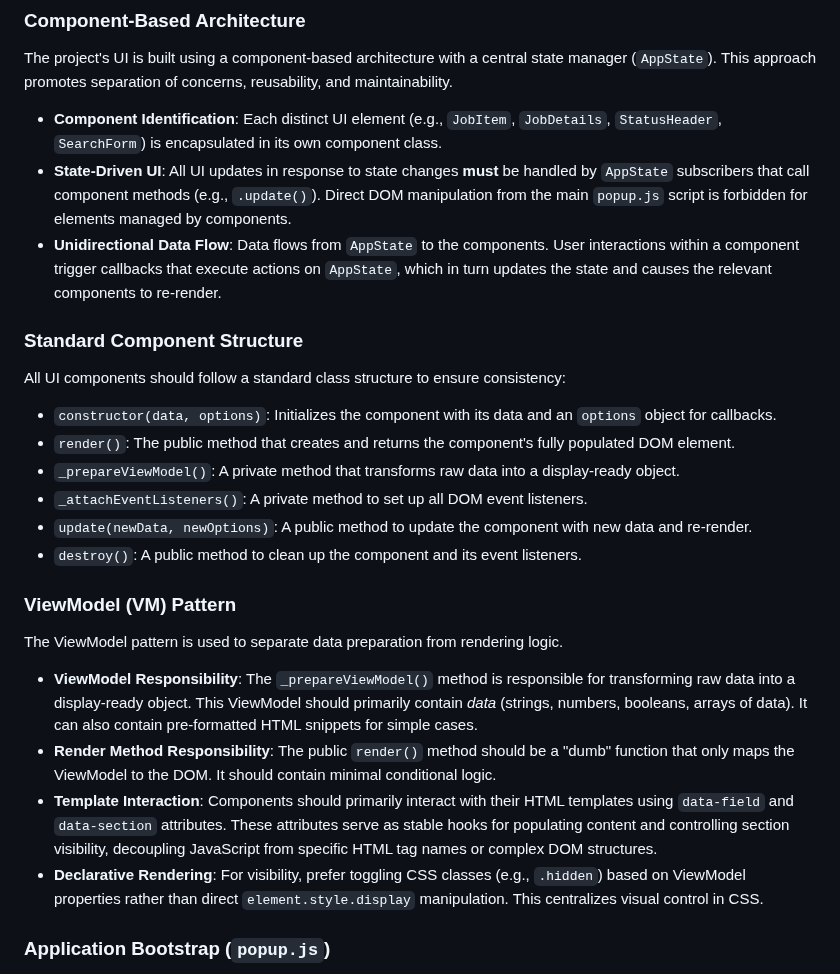
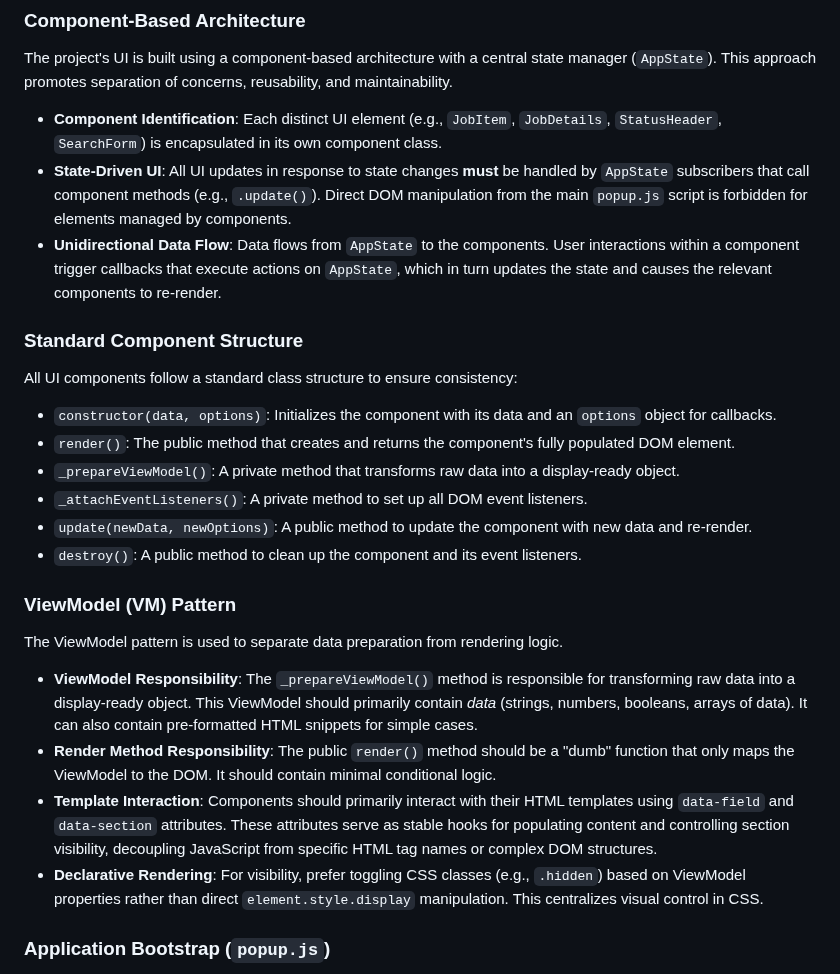
Before and after one commit to milllan/upwork-job-monitor, a Markdown page: docs/2-developer/01-architecture.md, the part around one of its changes. Drawn GitHub-style.

```diff
--- a/docs/2-developer/01-architecture.md
+++ b/docs/2-developer/01-architecture.md
@@ -59,29 +67,29 @@ The extension is structured for clarity and maintainability, with all configurat
 
 The project's UI is built using a component-based architecture with a central state manager (`AppState`). This approach promotes separation of concerns, reusability, and maintainability.
 
--   **Component Identification**: Each distinct UI element (e.g., `JobItem`, `JobDetails`, `StatusHeader`, `SearchForm`) is encapsulated in its own component class.
--   **State-Driven UI**: All UI updates in response to state changes **must** be handled by `AppState` subscribers that call component methods (e.g., `.update()`). Direct DOM manipulation from the main `popup.js` script is forbidden for elements managed by components.
--   **Unidirectional Data Flow**: Data flows from `AppState` to the components. User interactions within a component trigger callbacks that execute actions on `AppState`, which in turn updates the state and causes the relevant components to re-render.
+*   **Component Identification**: Each distinct UI element (e.g., `JobItem`, `JobDetails`, `StatusHeader`, `SearchForm`) is encapsulated in its own component class.
+*   **State-Driven UI**: All UI updates in response to state changes **must** be handled by `AppState` subscribers that call component methods (e.g., `.update()`). Direct DOM manipulation from the main `popup.js` script is forbidden for elements managed by components.
+*   **Unidirectional Data Flow**: Data flows from `AppState` to the components. User interactions within a component trigger callbacks that execute actions on `AppState`, which in turn updates the state and causes the relevant components to re-render.
 
 ### Standard Component Structure
 
-All UI components should follow a standard class structure to ensure consistency:
+All UI components follow a standard class structure to ensure consistency:
 
--   `constructor(data, options)`: Initializes the component with its data and an `options` object for callbacks.
--   `render()`: The public method that creates and returns the component's fully populated DOM element.
--   `_prepareViewModel()`: A private method that transforms raw data into a display-ready object.
--   `_attachEventListeners()`: A private method to set up all DOM event listeners.
--   `update(newData, newOptions)`: A public method to update the component with new data and re-render.
--   `destroy()`: A public method to clean up the component and its event listeners.
+*   `constructor(data, options)`: Initializes the component with its data and an `options` object for callbacks.
+*   `render()`: The public method that creates and returns the component's fully populated DOM element.
+*   `_prepareViewModel()`: A private method that transforms raw data into a display-ready object.
+*   `_attachEventListeners()`: A private method to set up all DOM event listeners.
+*   `update(newData, newOptions)`: A public method to update the component with new data and re-render.
+*   `destroy()`: A public method to clean up the component and its event listeners.
 
 ### ViewModel (VM) Pattern
 
 The ViewModel pattern is used to separate data preparation from rendering logic.
 
--   **ViewModel Responsibility**: The `_prepareViewModel()` method is responsible for transforming raw data into a display-ready object. This ViewModel should primarily contain *data* (strings, numbers, booleans, arrays of data). It can also contain pre-formatted HTML snippets for simple cases.
--   **Render Method Responsibility**: The public `render()` method should be a "dumb" function that only maps the ViewModel to the DOM. It should contain minimal conditional logic.
--   **Template Interaction**: Components should primarily interact with their HTML templates using `data-field` and `data-section` attributes. These attributes serve as stable hooks for populating content and controlling section visibility, decoupling JavaScript from specific HTML tag names or complex DOM structures.
--   **Declarative Rendering**: For visibility, prefer toggling CSS classes (e.g., `.hidden`) based on ViewModel properties rather than direct `element.style.display` manipulation. This centralizes visual control in CSS.
+*   **ViewModel Responsibility**: The `_prepareViewModel()` method is responsible for transforming raw data into a display-ready object. This ViewModel should primarily contain *data* (strings, numbers, booleans, arrays of data). It can also contain pre-formatted HTML snippets for simple cases.
+*   **Render Method Responsibility**: The public `render()` method should be a "dumb" function that only maps the ViewModel to the DOM. It should contain minimal conditional logic.
+*   **Template Interaction**: Components should primarily interact with their HTML templates using `data-field` and `data-section` attributes. These attributes serve as stable hooks for populating content and controlling section visibility, decoupling JavaScript from specific HTML tag names or complex DOM structures.
+*   **Declarative Rendering**: For visibility, prefer toggling CSS classes (e.g., `.hidden`) based on ViewModel properties rather than direct `element.style.display` manipulation. This centralizes visual control in CSS.
 
 ### Application Bootstrap (`popup.js`)
 
```
Also changed, not shown: other parts of docs/2-developer/01-architecture.md (+49 -39 lines).
